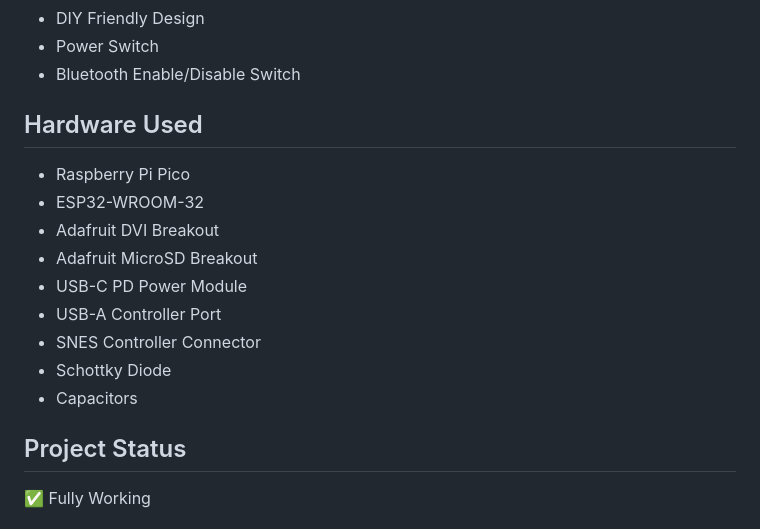
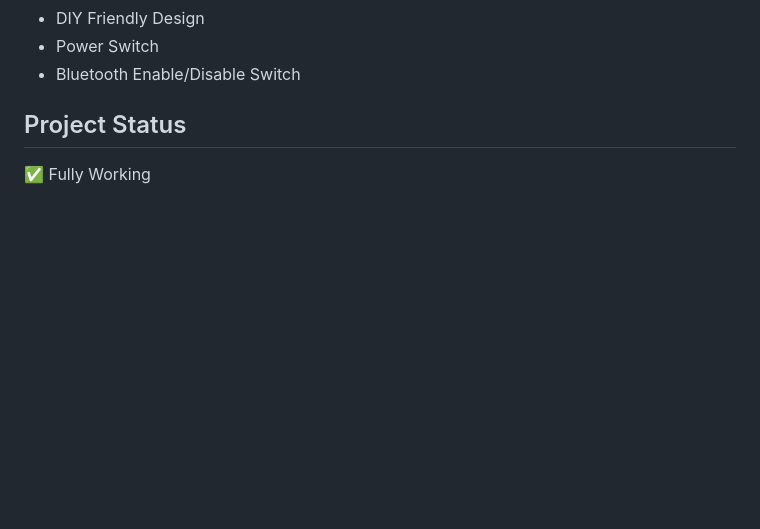
Before and after one commit to Sohelvai15/BluePicoNES, a Markdown page: README.md, the part around the change. GitHub-like rendering; blank space fills up the shorter version.

```diff
--- a/README.md
+++ b/README.md
@@ -58,17 +58,6 @@
 * DIY Friendly Design
 * Power Switch
 * Bluetooth Enable/Disable Switch
-## Hardware Used
-
-* Raspberry Pi Pico
-* ESP32-WROOM-32
-* Adafruit DVI Breakout
-* Adafruit MicroSD Breakout
-* USB-C PD Power Module
-* USB-A Controller Port
-* SNES Controller Connector
-* Schottky Diode
-* Capacitors
 
 ## Project Status
 
```
